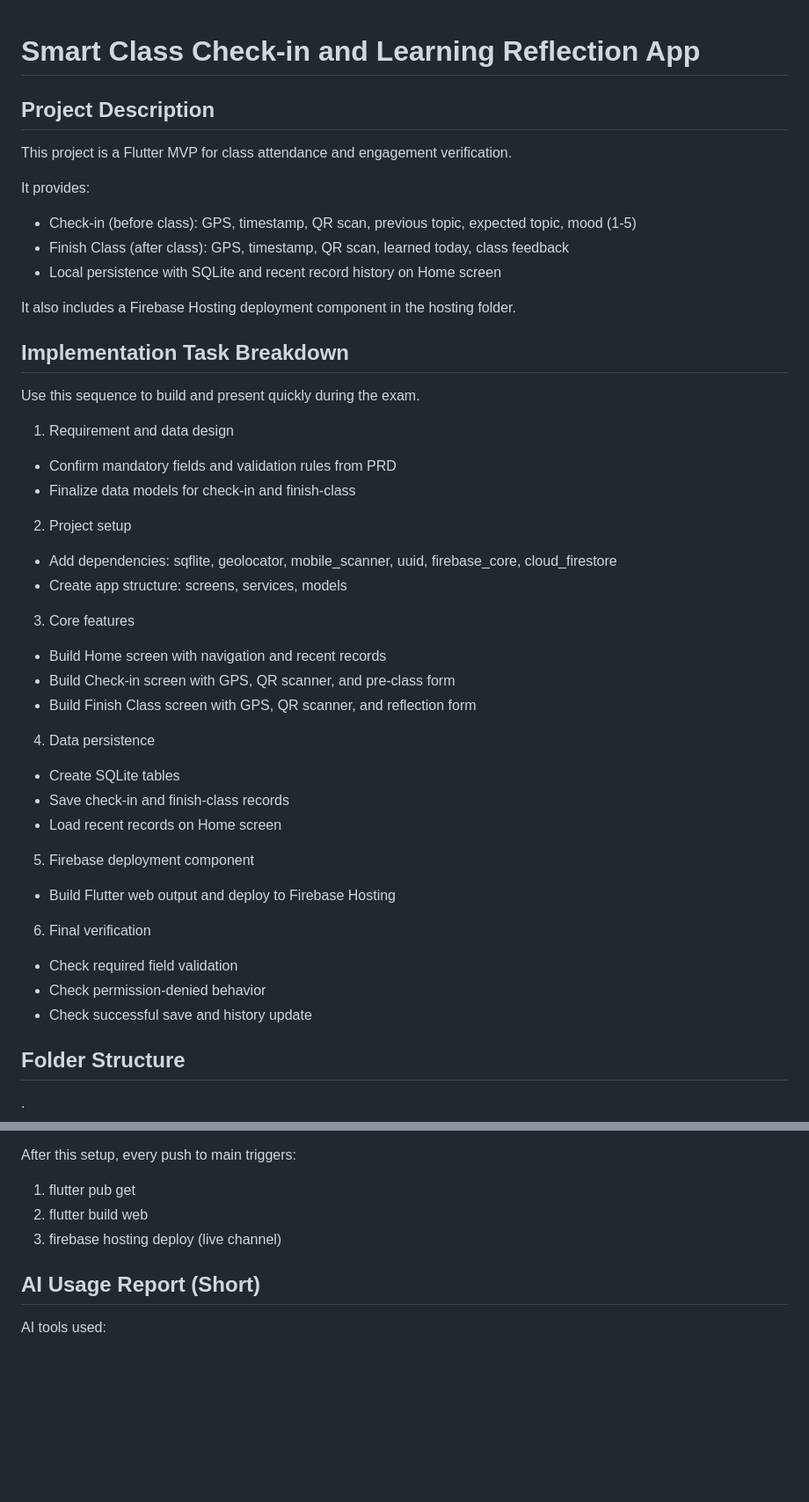
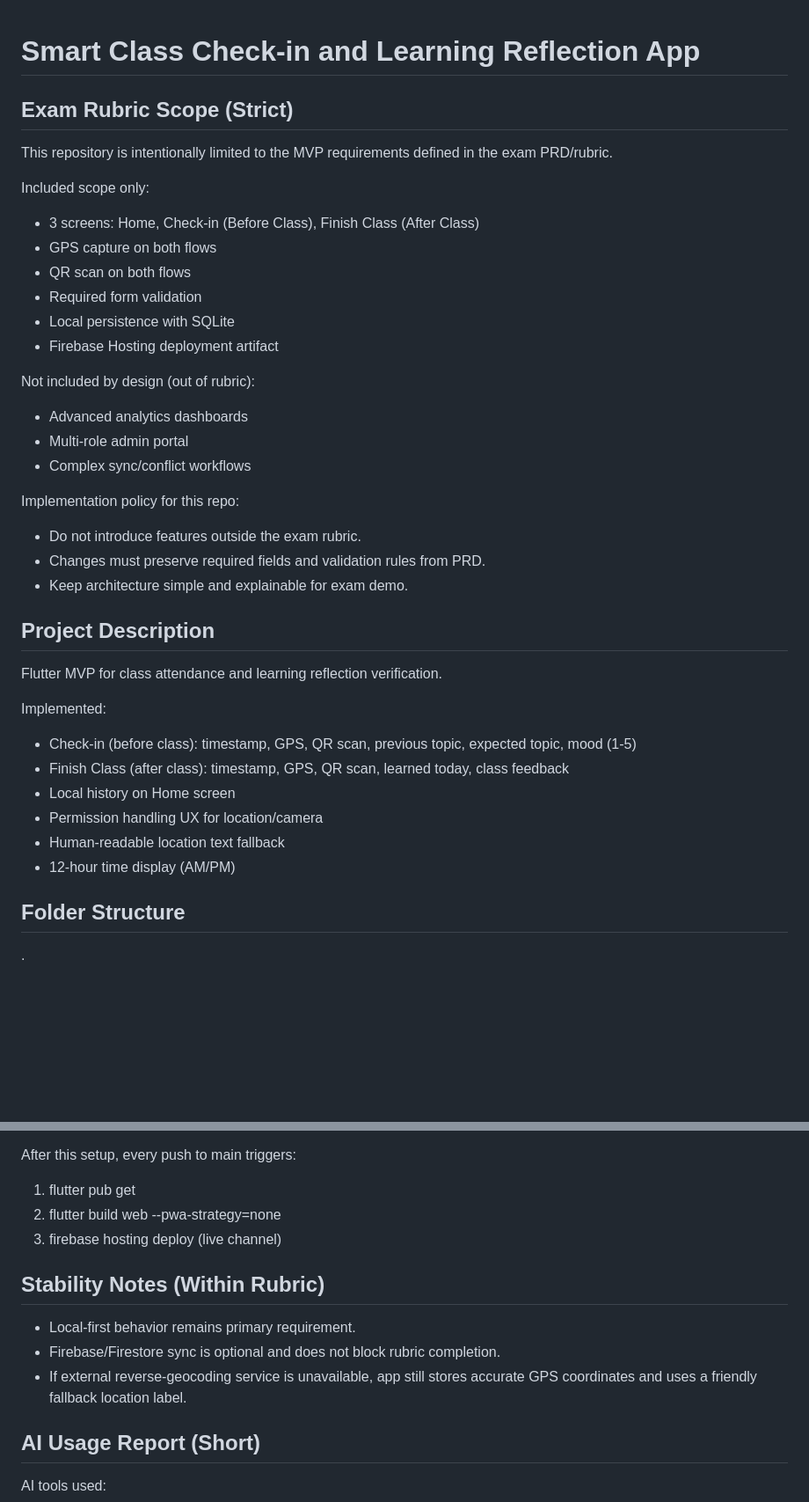
Before and after one commit to 6731503083-pablo/smart-class-checkin-app, a Markdown page: README.md, 2 parts joined by grey strips. Shown at 88% size. GitHub-like rendering; blank space fills up the shorter version.

Commit message:
Update README to enforce strict exam rubric scope

```diff
--- a/README.md
+++ b/README.md
@@ -1,43 +1,36 @@
 # Smart Class Check-in and Learning Reflection App
 
+## Exam Rubric Scope (Strict)
+This repository is intentionally limited to the MVP requirements defined in the exam PRD/rubric.
+
+Included scope only:
+- 3 screens: Home, Check-in (Before Class), Finish Class (After Class)
+- GPS capture on both flows
+- QR scan on both flows
+- Required form validation
+- Local persistence with SQLite
+- Firebase Hosting deployment artifact
+
+Not included by design (out of rubric):
+- Advanced analytics dashboards
+- Multi-role admin portal
+- Complex sync/conflict workflows
+
+Implementation policy for this repo:
+- Do not introduce features outside the exam rubric.
+- Changes must preserve required fields and validation rules from PRD.
+- Keep architecture simple and explainable for exam demo.
+
 ## Project Description
-This project is a Flutter MVP for class attendance and engagement verification.
+Flutter MVP for class attendance and learning reflection verification.
 
-It provides:
-- Check-in (before class): GPS, timestamp, QR scan, previous topic, expected topic, mood (1-5)
-- Finish Class (after class): GPS, timestamp, QR scan, learned today, class feedback
-- Local persistence with SQLite and recent record history on Home screen
-
-It also includes a Firebase Hosting deployment component in the hosting folder.
-
-## Implementation Task Breakdown
-Use this sequence to build and present quickly during the exam.
-
-1. Requirement and data design
-- Confirm mandatory fields and validation rules from PRD
-- Finalize data models for check-in and finish-class
-
-2. Project setup
-- Add dependencies: sqflite, geolocator, mobile_scanner, uuid, firebase_core, cloud_firestore
-- Create app structure: screens, services, models
-
-3. Core features
-- Build Home screen with navigation and recent records
-- Build Check-in screen with GPS, QR scanner, and pre-class form
-- Build Finish Class screen with GPS, QR scanner, and reflection form
-
-4. Data persistence
-- Create SQLite tables
-- Save check-in and finish-class records
-- Load recent records on Home screen
-
-5. Firebase deployment component
-- Build Flutter web output and deploy to Firebase Hosting
-
-6. Final verification
-- Check required field validation
-- Check permission-denied behavior
-- Check successful save and history update
+Implemented:
+- Check-in (before class): timestamp, GPS, QR scan, previous topic, expected topic, mood (1-5)
+- Finish Class (after class): timestamp, GPS, QR scan, learned today, class feedback
+- Local history on Home screen
+- Permission handling UX for location/camera
+- Human-readable location text fallback
+- 12-hour time display (AM/PM)
 
 ## Folder Structure
 .
@@ -125,8 +138,13 @@ One-time setup required in GitHub:
 
 After this setup, every push to main triggers:
 1. flutter pub get
-2. flutter build web
+2. flutter build web --pwa-strategy=none
 3. firebase hosting deploy (live channel)
+
+## Stability Notes (Within Rubric)
+- Local-first behavior remains primary requirement.
+- Firebase/Firestore sync is optional and does not block rubric completion.
+- If external reverse-geocoding service is unavailable, app still stores accurate GPS coordinates and uses a friendly fallback location label.
 
 ## AI Usage Report (Short)
 AI tools used:
```
Also changed, not shown: other parts of README.md (+23 -3 lines).
